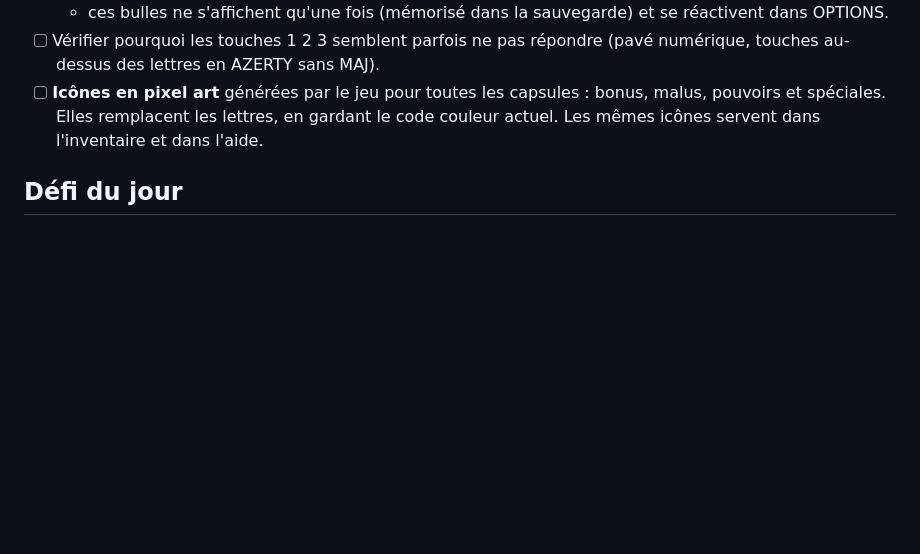
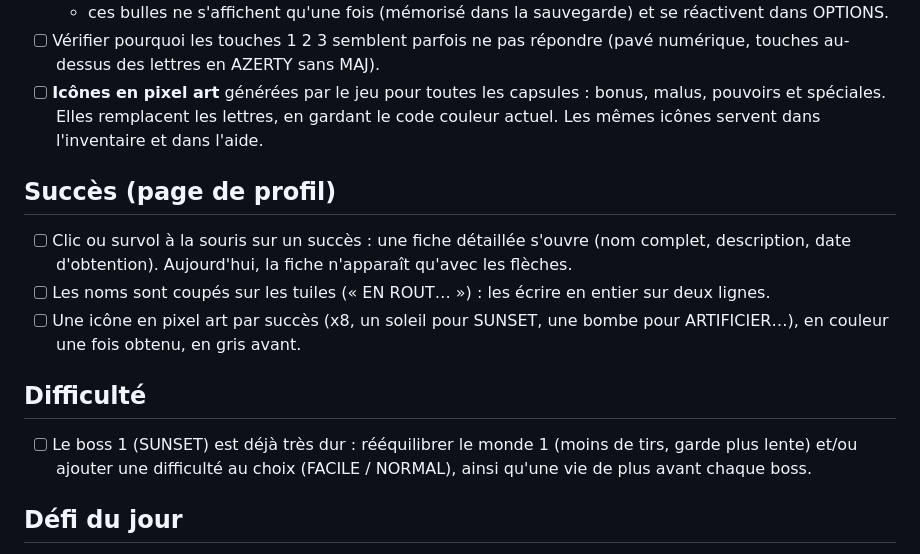
Before and after one commit to thomas-pns/neon-breaker, a Markdown page: FEUILLE_DE_ROUTE.md, the part around the change. GitHub-like rendering; blank space fills up the shorter version.

Commit message:
Feuille de route : succès et difficulté
Co-Authored-By: Claude Opus 5.5 <noreply@anthropic.com>
Claude-Session: https://claude.ai/code/session_01R5CXEH4QojF1QY2pysbt43

```diff
--- a/FEUILLE_DE_ROUTE.md
+++ b/FEUILLE_DE_ROUTE.md
@@ -53,6 +53,20 @@ Idées et corrections notées pour les prochaines versions (retours de Thomas ap
   pouvoirs et spéciales. Elles remplacent les lettres, en gardant le code couleur actuel.
   Les mêmes icônes servent dans l'inventaire et dans l'aide.
 
+## Succès (page de profil)
+
+- [ ] Clic ou survol à la souris sur un succès : une fiche détaillée s'ouvre (nom complet,
+  description, date d'obtention). Aujourd'hui, la fiche n'apparaît qu'avec les flèches.
+- [ ] Les noms sont coupés sur les tuiles (« EN ROUT… ») : les écrire en entier sur deux lignes.
+- [ ] Une icône en pixel art par succès (x8, un soleil pour SUNSET, une bombe pour ARTIFICIER…),
+  en couleur une fois obtenu, en gris avant.
+
+## Difficulté
+
+- [ ] Le boss 1 (SUNSET) est déjà très dur : rééquilibrer le monde 1 (moins de tirs, garde plus
+  lente) et/ou ajouter une difficulté au choix (FACILE / NORMAL), ainsi qu'une vie de plus
+  avant chaque boss.
+
 ## Défi du jour
 
 - [ ] **Séries (streaks)** : nombre de jours d'affilée où l'on a joué le défi.
```
